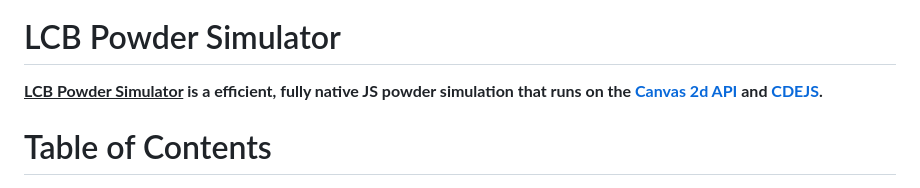
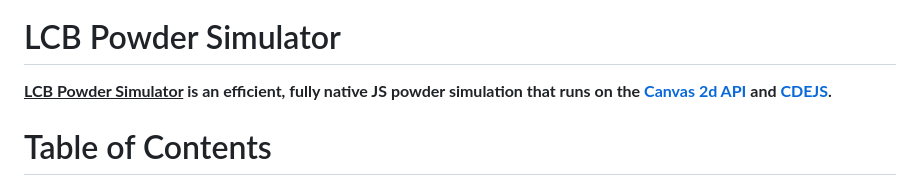
Before and after one commit to Louis-CharlesBiron/LCB_Powder_Sim, a Markdown page: readme.md, the part around the change. GitHub-like rendering.

Commit message:
Fix typo in readme description

```diff
--- a/readme.md
+++ b/readme.md
@@ -5,7 +5,7 @@
 ![NPM License](https://img.shields.io/npm/l/lcbpowdersimTODO?label=License&color=cadetblue)
 
 # LCB Powder Simulator
-**<u>LCB Powder Simulator</u> is a efficient, fully native JS powder simulation that runs on the [Canvas 2d API](https://developer.mozilla.org/en-US/docs/Web/API/Canvas_API) and [CDEJS](https://github.com/Louis-CharlesBiron/canvasDotEffect).**
+**<u>LCB Powder Simulator</u> is an efficient, fully native JS powder simulation that runs on the [Canvas 2d API](https://developer.mozilla.org/en-US/docs/Web/API/Canvas_API) and [CDEJS](https://github.com/Louis-CharlesBiron/canvasDotEffect).**
 
 # Table of Contents
 - **[Web Interface](#web-interface) ([direct link here](https://louis-charlesbiron.github.io/LCB_Powder_Sim))**
```
